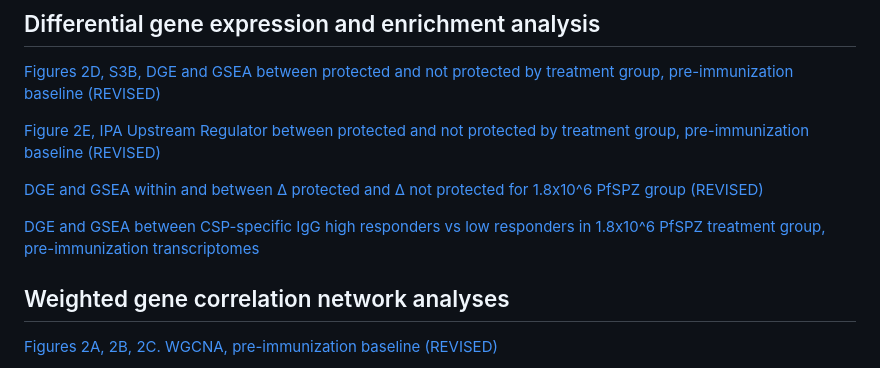
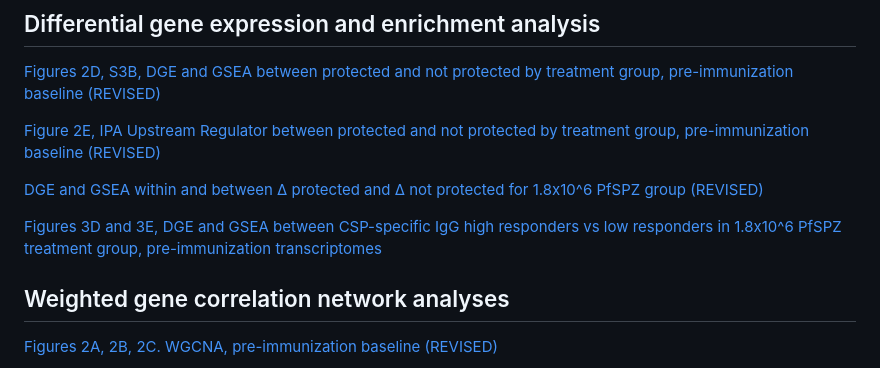
Before and after one commit to TranLab/kspzv1-systems, a Markdown page: README.md, the part around the change. Rendered like a GitHub page.

```diff
--- a/README.md
+++ b/README.md
@@ -13,7 +13,7 @@ Code for systems analysis of KSPZV1 malaria vaccine trial.
 
 [DGE and GSEA within and between Δ protected and Δ not protected for 1.8x10^6 PfSPZ group (REVISED)](https://tranlab.github.io/kspzv1-systems-analysis/html/KSPZV1-DGE-Delta-Postvax-High-Dose-PfSPZ-limma-voom-Revision.html)
 
-[DGE and GSEA between CSP-specific IgG high responders vs low responders in 1.8x10^6 PfSPZ treatment group, pre-immunization transcriptomes](https://tranlab.github.io/kspzv1-systems-analysis/html/KSPZV1-DGE-CSP-IgG-Response-Baseline.html)
+[Figures 3D and 3E, DGE and GSEA between CSP-specific IgG high responders vs low responders in 1.8x10^6 PfSPZ treatment group, pre-immunization transcriptomes](https://tranlab.github.io/kspzv1-systems/html/KSPZV1-DGE-CSP-IgG-Response-Baseline-JCI-Revision.html)
 
 ## Weighted gene correlation network analyses
 
```
